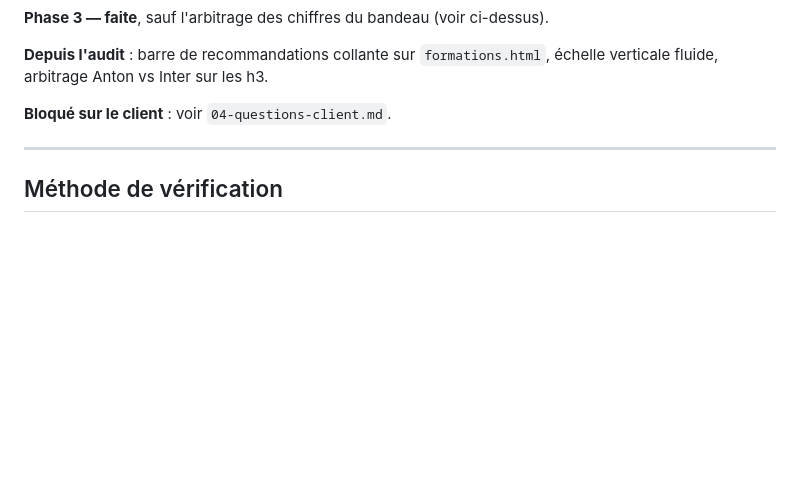
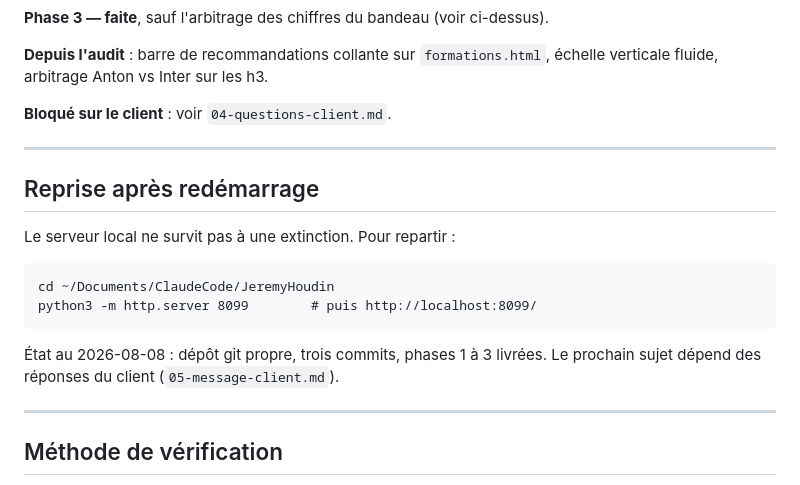
Before and after one commit to Houdinjeremy/houdin-formation, a Markdown page: documentation/00-journal.md, the part around the change. Rendered like a GitHub page; blank space fills up the shorter version.

Commit message:
Journal : note de reprise après redémarrage
Co-Authored-By: Claude Opus 5 <noreply@anthropic.com>

````diff
--- a/documentation/00-journal.md
+++ b/documentation/00-journal.md
@@ -178,6 +178,20 @@ verticale fluide, arbitrage Anton vs Inter sur les h3.
 
 ---
 
+## Reprise après redémarrage
+
+Le serveur local ne survit pas à une extinction. Pour repartir :
+
+```
+cd ~/Documents/ClaudeCode/JeremyHoudin
+python3 -m http.server 8099        # puis http://localhost:8099/
+```
+
+État au 2026-08-08 : dépôt git propre, trois commits, phases 1 à 3 livrées.
+Le prochain sujet dépend des réponses du client (`05-message-client.md`).
+
+---
+
 ## Méthode de vérification
 
 `resize_window` ne change pas le viewport dans cet environnement. Pour tester le mobile :
````
